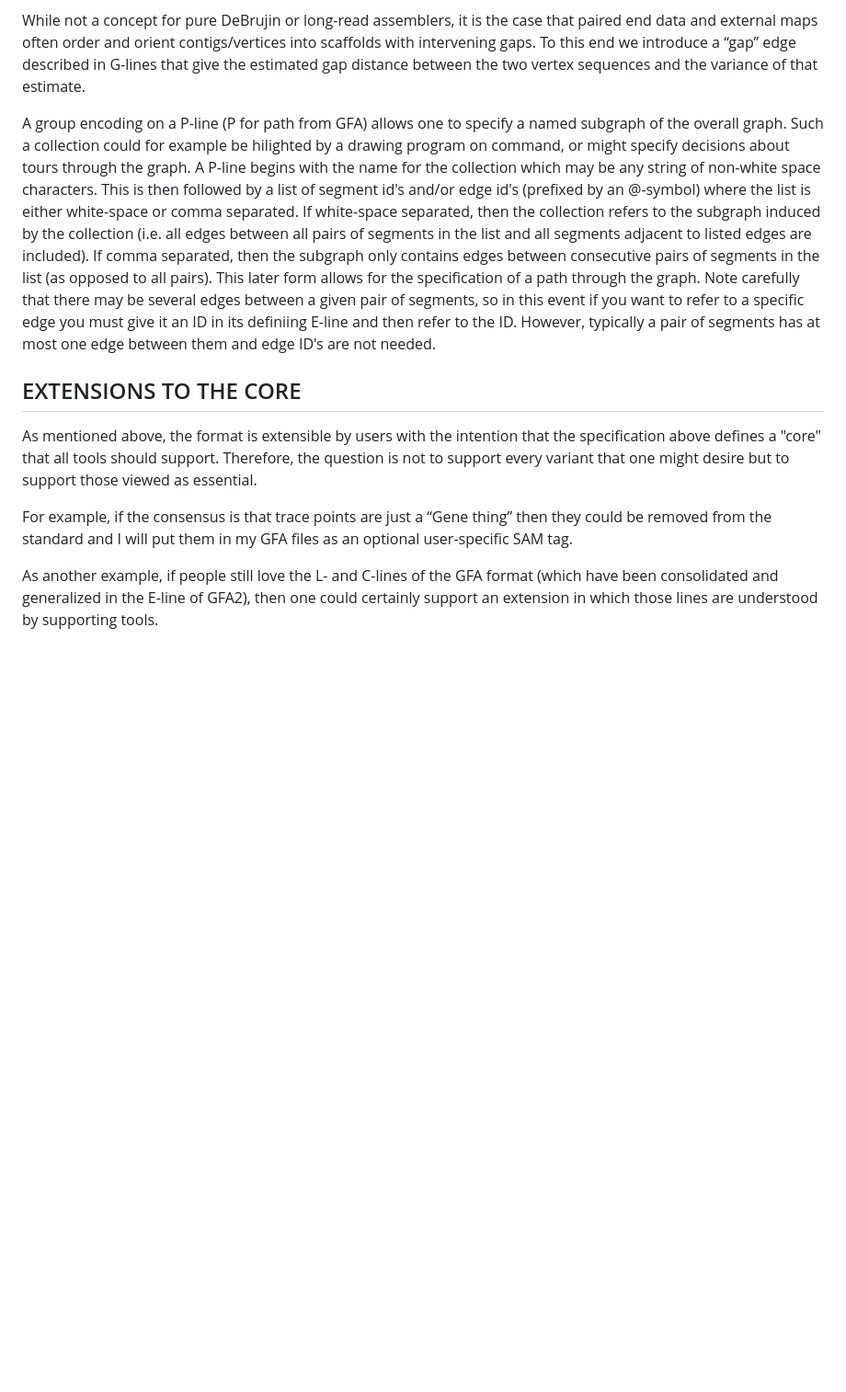
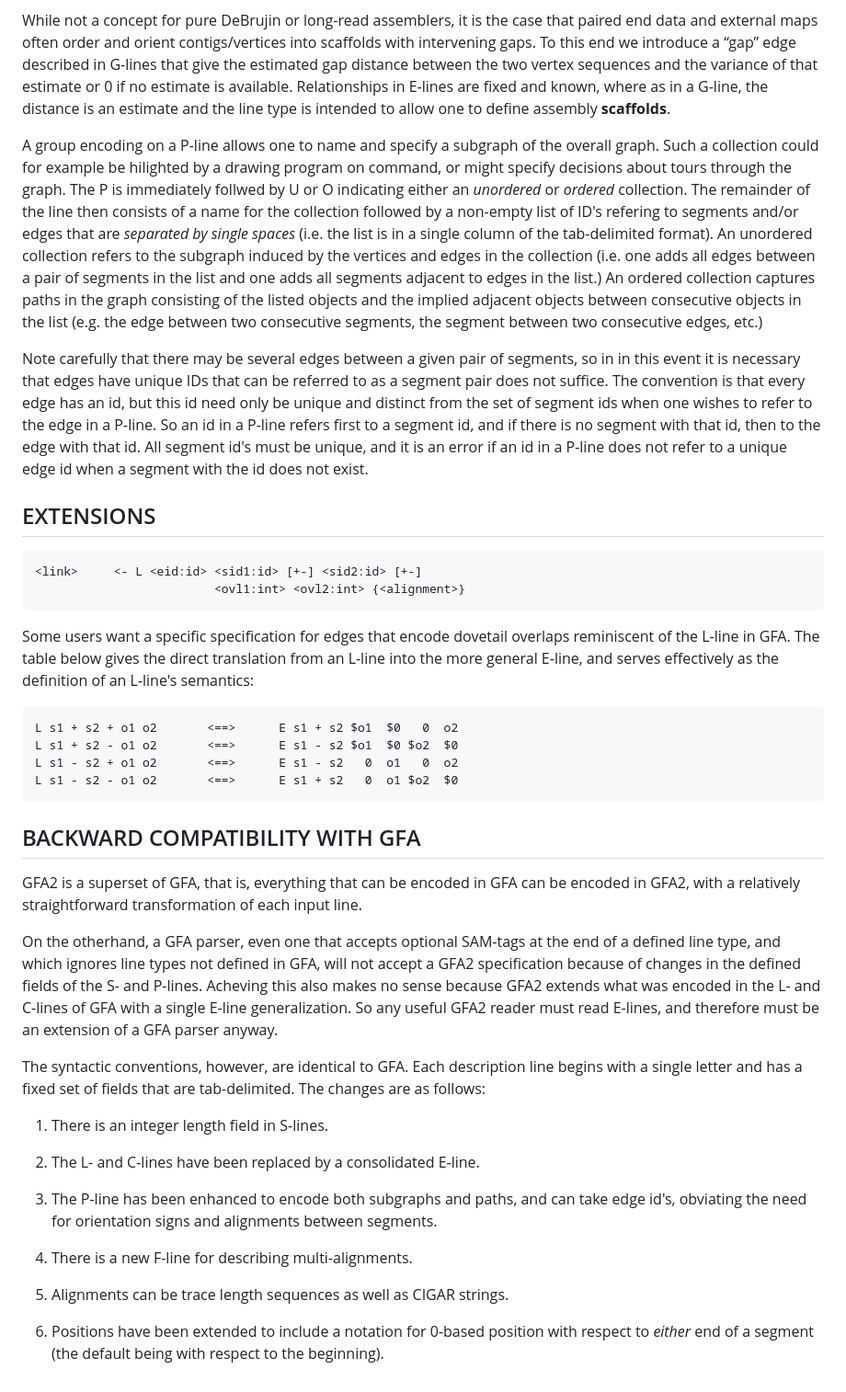
Before and after one commit to GFA-spec/GFA-spec, a Markdown page: GFA2-spec.md, the part around the change printed below. Shown: that part at 92% size. Drawn GitHub-style; blank space fills up the shorter version.

````diff
--- a/GFA2-spec.md
+++ b/GFA2-spec.md
@@ -139,34 +152,77 @@ vertex-labelled form).  This is captured by edges for which beg1 = end1 and beg2
 While not a concept for pure DeBrujin or long-read assemblers, it is the case that paired end
 data and external maps often order and orient contigs/vertices into scaffolds with
 intervening gaps.  To this end we introduce a “gap” edge described in G-lines that give the
-estimated gap distance between the two vertex sequences and the variance of that estimate.
+estimated gap distance between the two vertex sequences and the variance of that estimate
+or 0 if no estimate is available.  Relationships in E-lines are fixed and known, where as
+in a G-line, the distance is an estimate and the line type is intended to allow one to
+define assembly **scaffolds**.
 
-A group encoding on a P-line (P for path from GFA) allows one to specify a named subgraph of
-the overall graph.  Such a collection could for example be hilighted by a drawing program on
-command, or might specify decisions about tours through the graph.  A P-line begins with the
-name for the collection which may be any string of non-white space characters.  This is then
-followed by a list of segment id's and/or edge id's (prefixed by an @-symbol) where the list
-is either white-space or comma separated.  If white-space separated, then the collection
-refers to the subgraph induced by the collection (i.e. all edges between all pairs of segments
-in the list and all segments adjacent to listed edges are included).  If comma separated,
-then the subgraph
-only contains edges between consecutive pairs of segments in the list (as opposed to all
-pairs).  This later form allows for the specification of a path through the graph.  Note carefully
-that there may be several edges between a given pair of segments, so in this event if you want
-to refer to a specific edge you must give it an ID in its definiing E-line and then refer to the
-ID.  However, typically a pair of segments has at most one edge between them and edge ID's are
-not needed.
+A group encoding on a P-line allows one to name and specify a subgraph of the overall graph.
+Such a collection could for example be hilighted by a drawing program on
+command, or might specify decisions about tours through the graph.  The P is immediately
+follwed by U or O indicating either an *unordered* or *ordered* collection.  The remainder of
+the line then consists of a name for the collection followed by a non-empty list of ID's
+refering to segments and/or edges that are *separated by single spaces* (i.e. the list is
+in a single column of the tab-delimited format).  An unordered collection refers to
+the subgraph induced by the vertices and edges in the collection (i.e. one adds all edges
+between a pair of segments in the list and one adds all segments adjacent to edges in the
+list.)   An ordered collection captures paths in the graph consisting of the listed objects
+and the implied adjacent objects between consecutive objects in the list (e.g.
+the edge between two consecutive segments, the segment between two consecutive edges, etc.)
 
-## EXTENSIONS TO THE CORE
+Note carefully that there may be several edges between a given pair of segments, so in
+in this event it is necessary that edges have unique IDs that can be referred to as a
+segment pair does not suffice.  The convention is that every edge has an id, but this
+id need only be unique and distinct from the set of segment ids when one wishes to refer
+to the edge in a P-line.  So an id in a P-line refers first to a segment id, and if there
+is no segment with that id, then to the edge with that id.  All segment id's must be
+unique, and it is an error if an id in a P-line does not refer to a unique edge id
+when a segment with the id does not exist.
 
-As mentioned above, the format is extensible by users with the intention that the specification
-above defines a "core" that all tools should support.  Therefore, the question is not to support
-every variant that one might desire but to support those viewed as essential.
+## EXTENSIONS
 
-For example, if the consensus is that trace points are just a “Gene thing” then they could
-be removed from the standard and I will put them in my GFA files as an optional user-specific
-SAM tag.
+```
+<link>     <- L <eid:id> <sid1:id> [+-] <sid2:id> [+-]
+                         <ovl1:int> <ovl2:int> {<alignment>}
+```
 
-As another example, if people still love the L- and C-lines of the GFA format (which have
-been consolidated and generalized in the E-line of GFA2), then one could certainly support
-an extension in which those lines are understood by supporting tools.
+Some users want a specific specification for edges that encode dovetail overlaps reminiscent
+of the L-line in GFA.  The table below gives the direct translation from an L-line into
+the more general E-line, and serves effectively as the definition of an L-line's semantics:
+
+```
+L s1 + s2 + o1 o2       <==>      E s1 + s2 $o1  $0   0  o2
+L s1 + s2 - o1 o2       <==>      E s1 - s2 $o1  $0 $o2  $0
+L s1 - s2 + o1 o2       <==>      E s1 - s2   0  o1   0  o2
+L s1 - s2 - o1 o2       <==>      E s1 + s2   0  o1 $o2  $0
+```
+
+## BACKWARD COMPATIBILITY WITH GFA
+
+GFA2 is a superset of GFA, that is, everything that can be encoded in GFA can be encoded
+in GFA2, with a relatively straightforward transformation of each input line.
+
+On the otherhand, a GFA parser, even one that accepts optional SAM-tags at the end of a
+defined line type, and which ignores line types not defined in GFA, will not accept a
+GFA2 specification because of changes in the defined fields of the S- and P-lines.
+Acheving this also makes no sense because GFA2 extends what was encoded in the L- and
+C-lines of GFA with a single E-line generalization.  So any useful GFA2 reader must
+read E-lines, and therefore must be an extension of a GFA parser anyway.
+
+The syntactic conventions, however, are identical to GFA.  Each description line begins
+with a single letter and has a fixed set of fields that are tab-delimited.  The changes
+are as follows:
+
+1. There is an integer length field in S-lines.
+
+2. The L- and C-lines have been replaced by a consolidated E-line.
+
+3. The P-line has been enhanced to encode both subgraphs and paths, and can take
+   edge id's, obviating the need for orientation signs and alignments between segments.
+
+4. There is a new F-line for describing multi-alignments.
+
+5. Alignments can be trace length sequences as well as CIGAR strings.
+
+6. Positions have been extended to include a notation for 0-based position with respect
+   to *either* end of a segment (the default being with respect to the beginning).
````
Also changed, not shown: other parts of GFA2-spec.md (+73 -60 lines), GFA2.Fig1.png.
